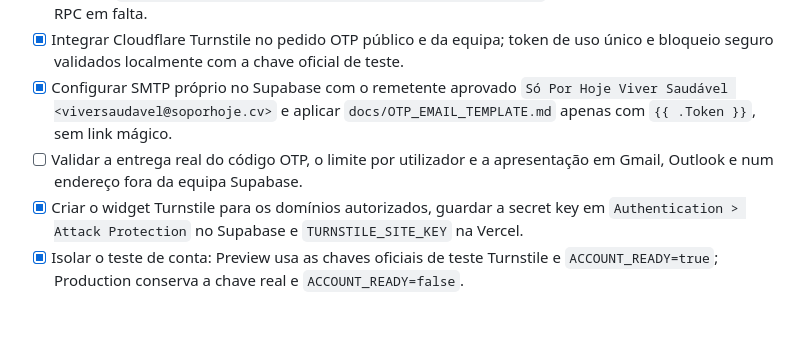
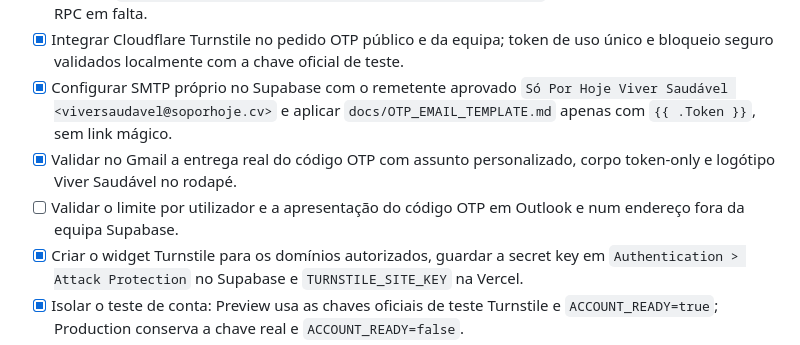
Before and after one commit to kotxiposix/so-por-hoje-cabo-verde, a Markdown page: docs/ACTIVATION_CHECKLIST.md, the part around the change. Rendered like a GitHub page; blank space fills up the shorter version.

Commit message:
Document Gmail OTP validation

```diff
--- a/docs/ACTIVATION_CHECKLIST.md
+++ b/docs/ACTIVATION_CHECKLIST.md
@@ -44,7 +44,8 @@ Esta checklist separa o que ja esta implementado do que precisa de configuracao,
 - [ ] Executar `PYTHONPATH=src python scripts/check_supabase_schema.py` e corrigir qualquer tabela ou RPC em falta.
 - [x] Integrar Cloudflare Turnstile no pedido OTP público e da equipa; token de uso único e bloqueio seguro validados localmente com a chave oficial de teste.
 - [x] Configurar SMTP próprio no Supabase com o remetente aprovado `Só Por Hoje Viver Saudável <viversaudavel@soporhoje.cv>` e aplicar `docs/OTP_EMAIL_TEMPLATE.md` apenas com `{{ .Token }}`, sem link mágico.
-- [ ] Validar a entrega real do código OTP, o limite por utilizador e a apresentação em Gmail, Outlook e num endereço fora da equipa Supabase.
+- [x] Validar no Gmail a entrega real do código OTP com assunto personalizado, corpo token-only e logótipo Viver Saudável no rodapé.
+- [ ] Validar o limite por utilizador e a apresentação do código OTP em Outlook e num endereço fora da equipa Supabase.
 - [x] Criar o widget Turnstile para os domínios autorizados, guardar a secret key em `Authentication > Attack Protection` no Supabase e `TURNSTILE_SITE_KEY` na Vercel.
 - [x] Isolar o teste de conta: Preview usa as chaves oficiais de teste Turnstile e `ACCOUNT_READY=true`; Production conserva a chave real e `ACCOUNT_READY=false`.
 - [ ] Antes de ativar contas em produção, restaurar a secret key real no Supabase, validar o hostname definitivo e testar novamente com a site key real.
```
